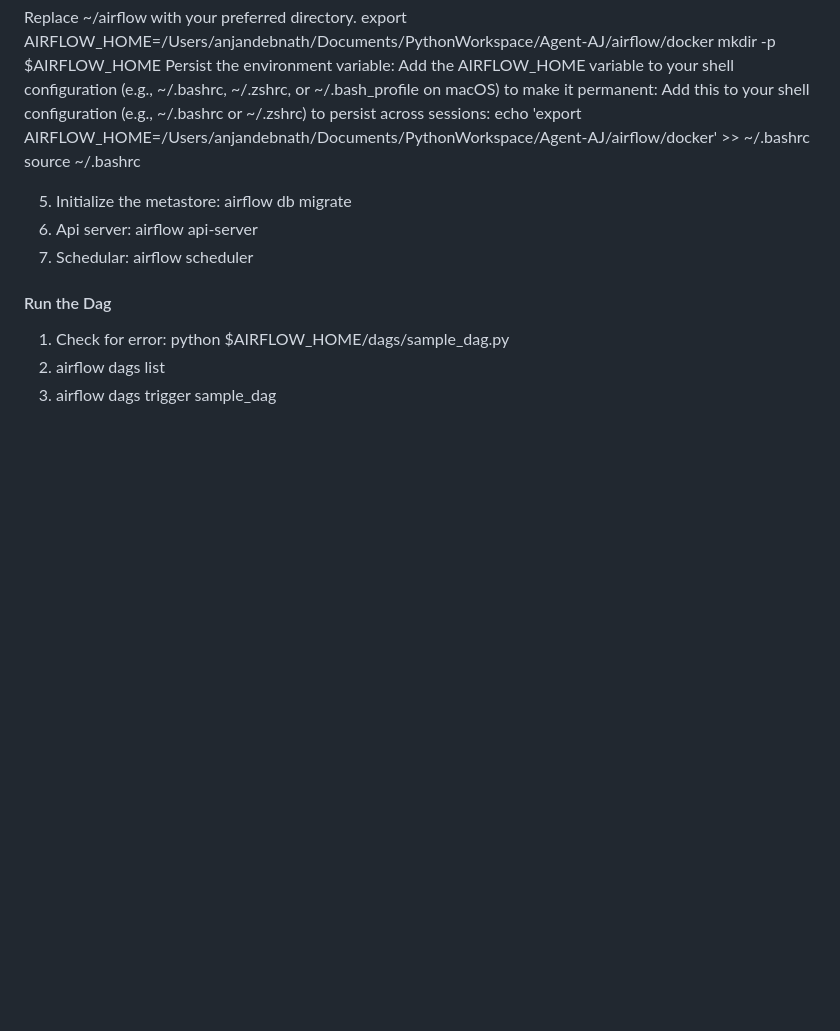
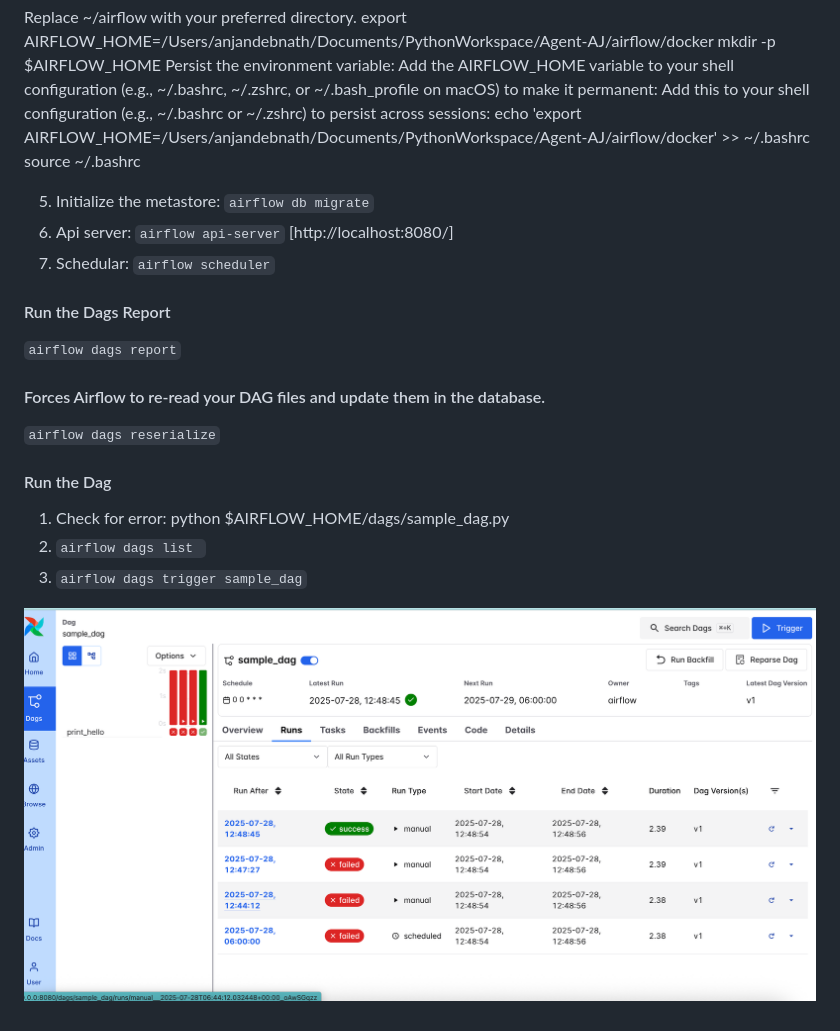
Before and after one commit to anjandebnath/LLMAgent, a Markdown page: Readme.md, the part around the change. Drawn GitHub-style; pictures changed too: image-1.png (added); blank space fills up the shorter version.

Commit message:
airflow working now

```diff
--- a/Readme.md
+++ b/Readme.md
@@ -97,11 +97,19 @@ Add this to your shell configuration (e.g., ~/.bashrc or ~/.zshrc) to persist ac
 echo 'export AIRFLOW_HOME=/Users/anjandebnath/Documents/PythonWorkspace/Agent-AJ/airflow/docker' >> ~/.bashrc
 source ~/.bashrc
 
-5. Initialize the metastore: airflow db migrate
-6. Api server: airflow api-server
-7. Schedular: airflow scheduler
+5. Initialize the metastore: `airflow db migrate`
+6. Api server: `airflow api-server`  [http://localhost:8080/]
+7. Schedular: `airflow scheduler`
+
+#### Run the Dags Report
+`airflow dags report`
+
+#### Forces Airflow to re-read your DAG files and update them in the database.
+`airflow dags reserialize`
 
 #### Run the Dag
 1. Check for error: python $AIRFLOW_HOME/dags/sample_dag.py
-2. airflow dags list
-3. airflow dags trigger sample_dag
+2. `airflow dags list `
+3. `airflow dags trigger sample_dag`
+
+![alt text](image-1.png)
```
Also changed, not shown: 1 other file.
